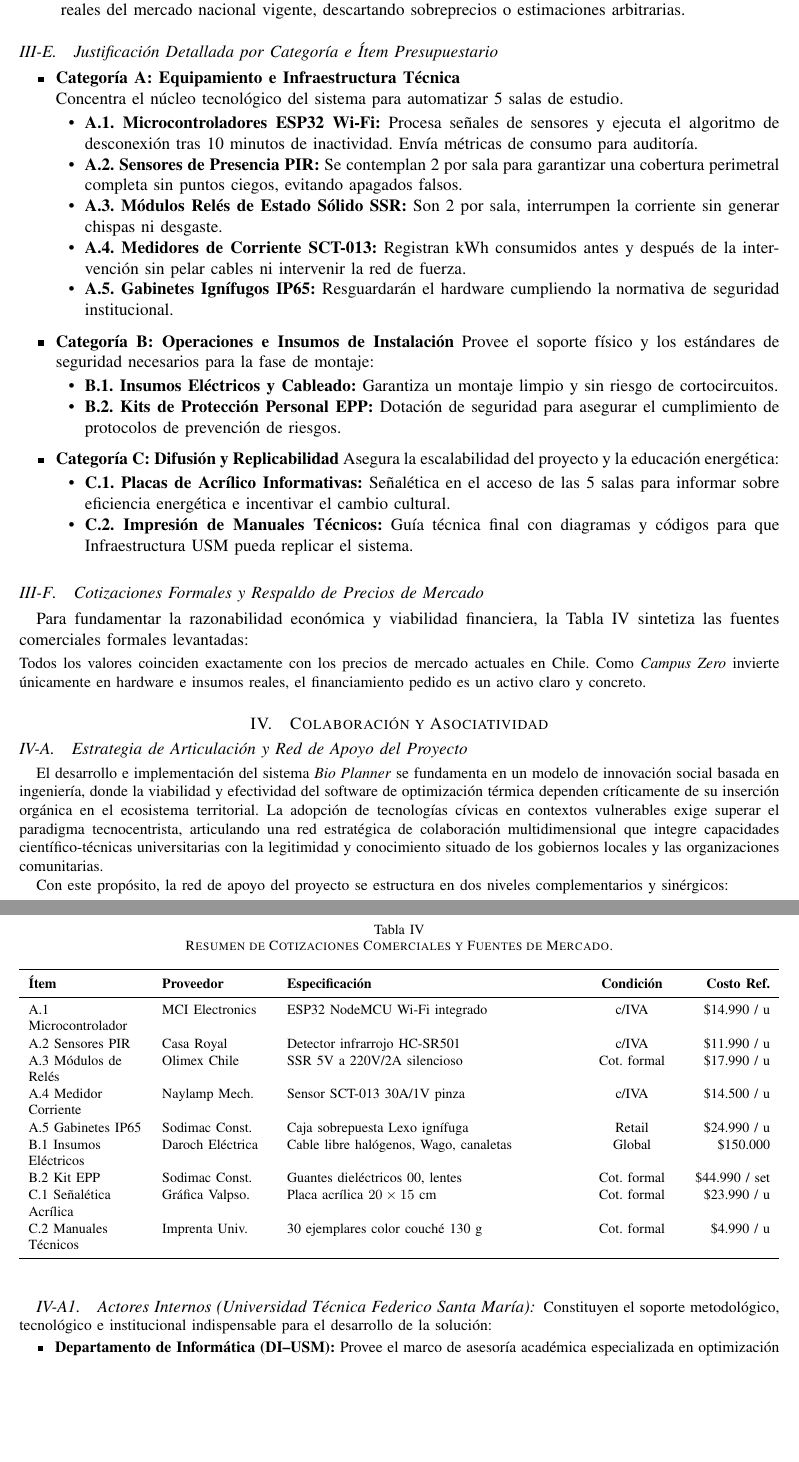
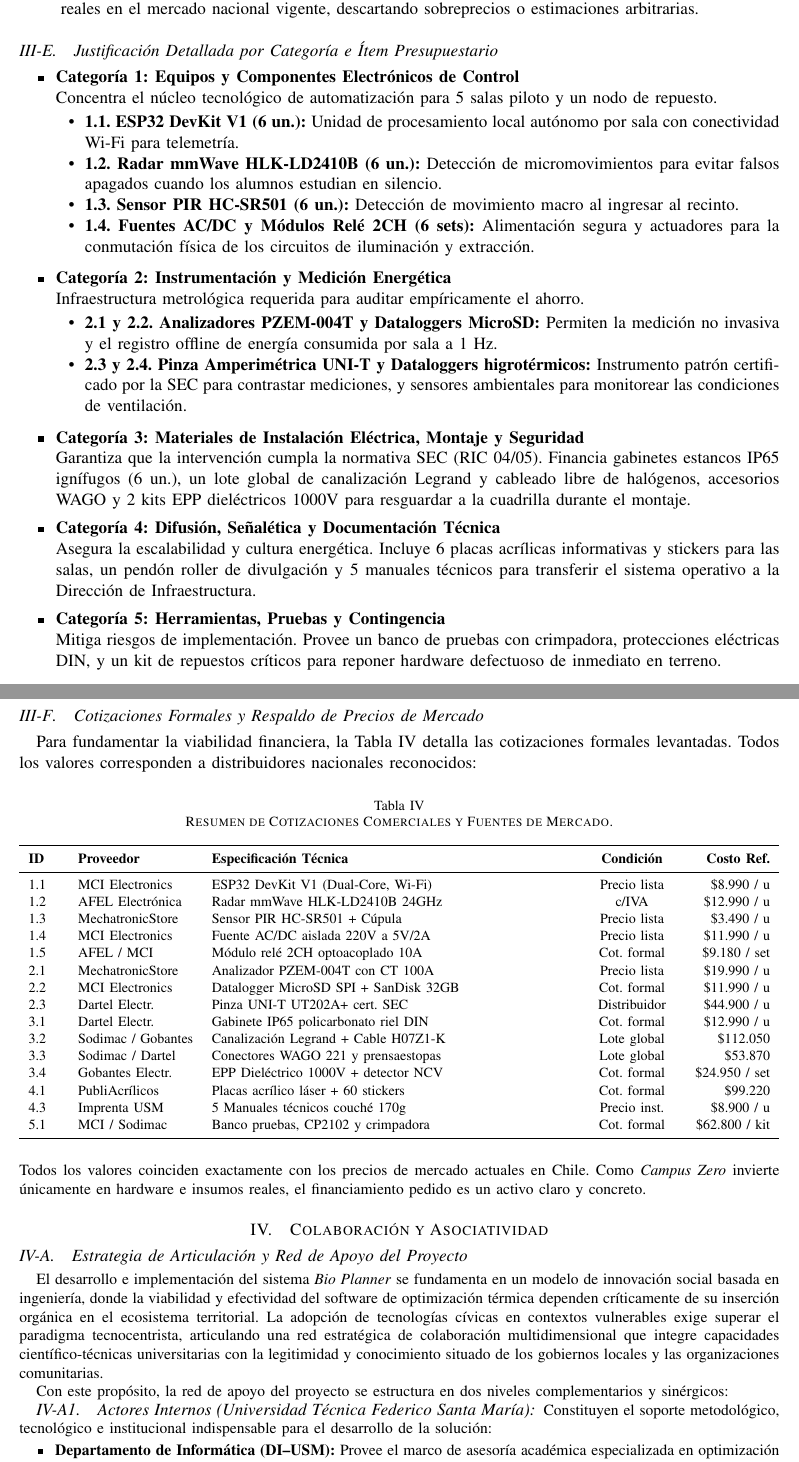
Before and after one commit to Jota216/avance-2-infosoc-grupoJ, a LaTeX paper (main.tex, which reads Javier/justificaciones.tex): two parts of pages 9 and 10 of 13, joined at a grey line, cut so that both start at the same text, the shorter picture padded with empty space. Compiled offline with pdfLaTeX.

Commit message:
agora si creo
hay 2 \newpage, si se ve mal los borran nms, tan en la linea 1 y 60

```diff
--- a/Javier/justificaciones.tex
+++ b/Javier/justificaciones.tex
@@ -11,5 +11,5 @@ La asignación de los \$1.160.000~CLP solicitados para el proyecto \textit{Campu
 
-    \item \textbf{Criterio de Transparencia y Trazabilidad de Costos:} Los costos unitarios provienen de cotizaciones reales del mercado nacional vigente, descartando sobreprecios o estimaciones arbitrarias.
+    \item \textbf{Criterio de Transparencia y Trazabilidad de Costos:} Los costos unitarios provienen de cotizaciones reales en el mercado nacional vigente, descartando sobreprecios o estimaciones arbitrarias.
 \end{enumerate}
 
 \vspace{-0.2cm}
@@ -17,40 +17,42 @@ La asignación de los \$1.160.000~CLP solicitados para el proyecto \textit{Campu
 \subsection{Justificación Detallada por Categoría e Ítem Presupuestario}
 
 \begin{itemize}
-    \item \textbf{Categoría A: Equipamiento e Infraestructura Técnica} \\
-    Concentra el núcleo tecnológico del sistema para automatizar 5 salas de estudio.
+    \item \textbf{Categoría 1: Equipos y Componentes Electrónicos de Control} \\
+    Concentra el núcleo tecnológico de automatización para 5 salas piloto y un nodo de repuesto.
 
     \begin{itemize}
-        \item \textbf{A.1. Microcontroladores ESP32 Wi-Fi:} Procesa señales de sensores y ejecuta el algoritmo de desconexión tras 10 minutos de inactividad. Envía métricas de consumo para auditoría.
+        \item \textbf{1.1. ESP32 DevKit V1 (6 un.):} Unidad de procesamiento local autónomo por sala con conectividad Wi-Fi para telemetría.
 
-        \item \textbf{A.2. Sensores de Presencia PIR:} Se contemplan 2 por sala para garantizar una cobertura perimetral completa sin puntos ciegos, evitando apagados falsos.
+        \item \textbf{1.2. Radar mmWave HLK-LD2410B (6 un.):} Detección de micromovimientos para evitar falsos apagados cuando los alumnos estudian en silencio.
 
-        \item \textbf{A.3. Módulos Relés de Estado Sólido SSR:} Son 2 por sala, interrumpen la corriente sin generar chispas ni desgaste.
+        \item \textbf{1.3. Sensor PIR HC-SR501 (6 un.):} Detección de movimiento macro al ingresar al recinto.
 
-        \item \textbf{A.4. Medidores de Corriente SCT-013:} Registran kWh consumidos antes y después de la intervención sin pelar cables ni intervenir la red de fuerza.
-
-        \item \textbf{A.5. Gabinetes Ignífugos IP65:} Resguardarán el hardware cumpliendo la normativa de seguridad institucional. \\
+        \item \textbf{1.4. Fuentes AC/DC y Módulos Relé 2CH (6 sets):} Alimentación segura y actuadores para la conmutación física de los circuitos de iluminación y extracción. \\
     \end{itemize}
 
     \vspace{-0.3cm}
 
-    \item \textbf{Categoría B: Operaciones e Insumos de Instalación}
-        Provee el soporte físico y los estándares de seguridad necesarios para la fase de montaje:
+    \item \textbf{Categoría 2: Instrumentación y Medición Energética} \\
+    Infraestructura metrológica requerida para auditar empíricamente el ahorro.
 
     \begin{itemize}
-        \item \textbf{B.1. Insumos Eléctricos y Cableado:} Garantiza un montaje limpio y sin riesgo de cortocircuitos.
+        \item \textbf{2.1 y 2.2. Analizadores PZEM-004T y Dataloggers MicroSD:} Permiten la medición no invasiva y el registro offline de energía consumida por sala a 1 Hz.
 
-        \item \textbf{B.2. Kits de Protección Personal EPP:} Dotación de seguridad para asegurar el cumplimiento de protocolos de prevención de riesgos.\\
+        \item \textbf{2.3 y 2.4. Pinza Amperimétrica UNI-T y Dataloggers higrotérmicos:} Instrumento patrón certificado por la SEC para contrastar mediciones, y sensores ambientales para monitorear las condiciones de ventilación. \\
     \end{itemize}
 
-        \vspace{-0.3cm}
+    \vspace{-0.3cm}
 
-    \item \textbf{Categoría C: Difusión y Replicabilidad}
-    Asegura la escalabilidad del proyecto y la educación energética:
+    \item \textbf{Categoría 3: Materiales de Instalación Eléctrica, Montaje y Seguridad} \\
+    Garantiza que la intervención cumpla la normativa SEC (RIC 04/05). Financia gabinetes estancos IP65 ignífugos (6 un.), un lote global de canalización Legrand y cableado libre de halógenos, accesorios WAGO y 2 kits EPP dieléctricos 1000V para resguardar a la cuadrilla durante el montaje.\\
 
-    \begin{itemize}
-        \item \textbf{C.1. Placas de Acrílico Informativas:} Señalética en el acceso de las 5 salas para informar sobre eficiencia energética e incentivar el cambio cultural.
+    \vspace{-0.3cm}
 
-        \item \textbf{C.2. Impresión de Manuales Técnicos:} Guía técnica final con diagramas y códigos para que Infraestructura USM pueda replicar el sistema.
-    \end{itemize}
+    \item \textbf{Categoría 4: Difusión, Señalética y Documentación Técnica} \\
+    Asegura la escalabilidad y cultura energética. Incluye 6 placas acrílicas informativas y stickers para las salas, un pendón roller de divulgación y 5 manuales técnicos para transferir el sistema operativo a la Dirección de Infraestructura. \\
+
+    \vspace{-0.3cm}
+
+    \item \textbf{Categoría 5: Herramientas, Pruebas y Contingencia} \\
+    Mitiga riesgos de implementación. Provee un banco de pruebas con crimpadora, protecciones eléctricas DIN, y un kit de repuestos críticos para reponer hardware defectuoso de inmediato en terreno.
 \end{itemize}
@@ -57,7 +61,7 @@ La asignación de los \$1.160.000~CLP solicitados para el proyecto \textit{Campu
 
 \subsection{Cotizaciones Formales y Respaldo de Precios de Mercado}
 
-Para fundamentar la razonabilidad económica y viabilidad financiera, la Tabla~\ref{tab:cotizaciones_mercado} sintetiza las fuentes comerciales formales levantadas:
+Para fundamentar la viabilidad financiera, la Tabla~\ref{tab:cotizaciones_mercado} detalla las cotizaciones formales levantadas. Todos los valores corresponden a distribuidores nacionales reconocidos:
 
 \begin{table}[htbp]
 \centering
@@ -65,19 +69,25 @@ Para fundamentar la razonabilidad económica y viabilidad financiera, la Tabla~\
 \renewcommand{\arraystretch}{1.05}
 \caption{Resumen de Cotizaciones Comerciales y Fuentes de Mercado.}
 \label{tab:cotizaciones_mercado}
-\begin{tabularx}{\textwidth}{>{\raggedright\arraybackslash}p{2.6cm} >{\raggedright\arraybackslash}p{2.4cm} >{\raggedright\arraybackslash}X >{\centering\arraybackslash}p{1.8cm} >{\raggedleft\arraybackslash}p{1.8cm}}
+\begin{tabularx}{\textwidth}{>{\raggedright\arraybackslash}p{0.7cm} >{\raggedright\arraybackslash}p{2.6cm} >{\raggedright\arraybackslash}X >{\centering\arraybackslash}p{1.8cm} >{\raggedleft\arraybackslash}p{1.8cm}}
 \toprule
-\textbf{Ítem} & \textbf{Proveedor} & \textbf{Especificación} & \textbf{Condición} & \textbf{Costo Ref.} \\
+\textbf{ID} & \textbf{Proveedor} & \textbf{Especificación Técnica} & \textbf{Condición} & \textbf{Costo Ref.} \\
 \midrule
-A.1 Microcontrolador & MCI Electronics & ESP32 NodeMCU Wi-Fi integrado & c/IVA & \$14.990 / u \\
-A.2 Sensores PIR & Casa Royal & Detector infrarrojo HC-SR501 & c/IVA & \$11.990 / u \\
-A.3 Módulos de Relés & Olimex Chile & SSR 5V a 220V/2A silencioso & Cot. formal & \$17.990 / u \\
-A.4 Medidor Corriente & Naylamp Mech. & Sensor SCT-013 30A/1V pinza & c/IVA & \$14.500 / u \\
-A.5 Gabinetes IP65 & Sodimac Const. & Caja sobrepuesta Lexo ignífuga & Retail & \$24.990 / u \\
-B.1 Insumos Eléctricos & Daroch Eléctrica & Cable libre halógenos, Wago, canaletas & Global & \$150.000 \\
-B.2 Kit EPP & Sodimac Const. & Guantes dieléctricos 00, lentes & Cot. formal & \$44.990 / set \\
-C.1 Señalética Acrílica & Gráfica Valpso. & Placa acrílica $20 \times 15$ cm & Cot. formal & \$23.990 / u \\
-C.2 Manuales Técnicos & Imprenta Univ. & 30 ejemplares color couché 130 g & Cot. formal & \$4.990 / u \\
+1.1 & MCI Electronics & ESP32 DevKit V1 (Dual-Core, Wi-Fi) & Precio lista & \$8.990 / u \\
+1.2 & AFEL Electrónica & Radar mmWave HLK-LD2410B 24GHz & c/IVA & \$12.990 / u \\
+1.3 & MechatronicStore & Sensor PIR HC-SR501 + Cúpula & Precio lista & \$3.490 / u \\
+1.4 & MCI Electronics & Fuente AC/DC aislada 220V a 5V/2A & Precio lista & \$11.990 / u \\
+1.5 & AFEL / MCI & Módulo relé 2CH optoacoplado 10A & Cot. formal & \$9.180 / set \\
+2.1 & MechatronicStore & Analizador PZEM-004T con CT 100A & Precio lista & \$19.990 / u \\
+2.2 & MCI Electronics & Datalogger MicroSD SPI + SanDisk 32GB & Cot. formal & \$11.990 / u \\
+2.3 & Dartel Electr. & Pinza UNI-T UT202A+ cert. SEC & Distribuidor & \$44.900 / u \\
+3.1 & Dartel Electr. & Gabinete IP65 policarbonato riel DIN & Cot. formal & \$12.990 / u \\
+3.2 & Sodimac / Gobantes & Canalización Legrand + Cable H07Z1-K & Lote global & \$112.050 \\
+3.3 & Sodimac / Dartel & Conectores WAGO 221 y prensaestopas & Lote global & \$53.870 \\
+3.4 & Gobantes Electr. & EPP Dieléctrico 1000V + detector NCV & Cot. formal & \$24.950 / set \\
+4.1 & PubliAcrílicos & Placas acrílico láser + 60 stickers & Cot. formal & \$99.220 \\
+4.3 & Imprenta USM & 5 Manuales técnicos couché 170g & Precio inst. & \$8.900 / u \\
+5.1 & MCI / Sodimac & Banco pruebas, CP2102 y crimpadora & Cot. formal & \$62.800 / kit \\
 \bottomrule
 \end{tabularx}
 \end{table}
```
Also changed, not shown: Javier/justificaciones.tex (10 more changed lines).
